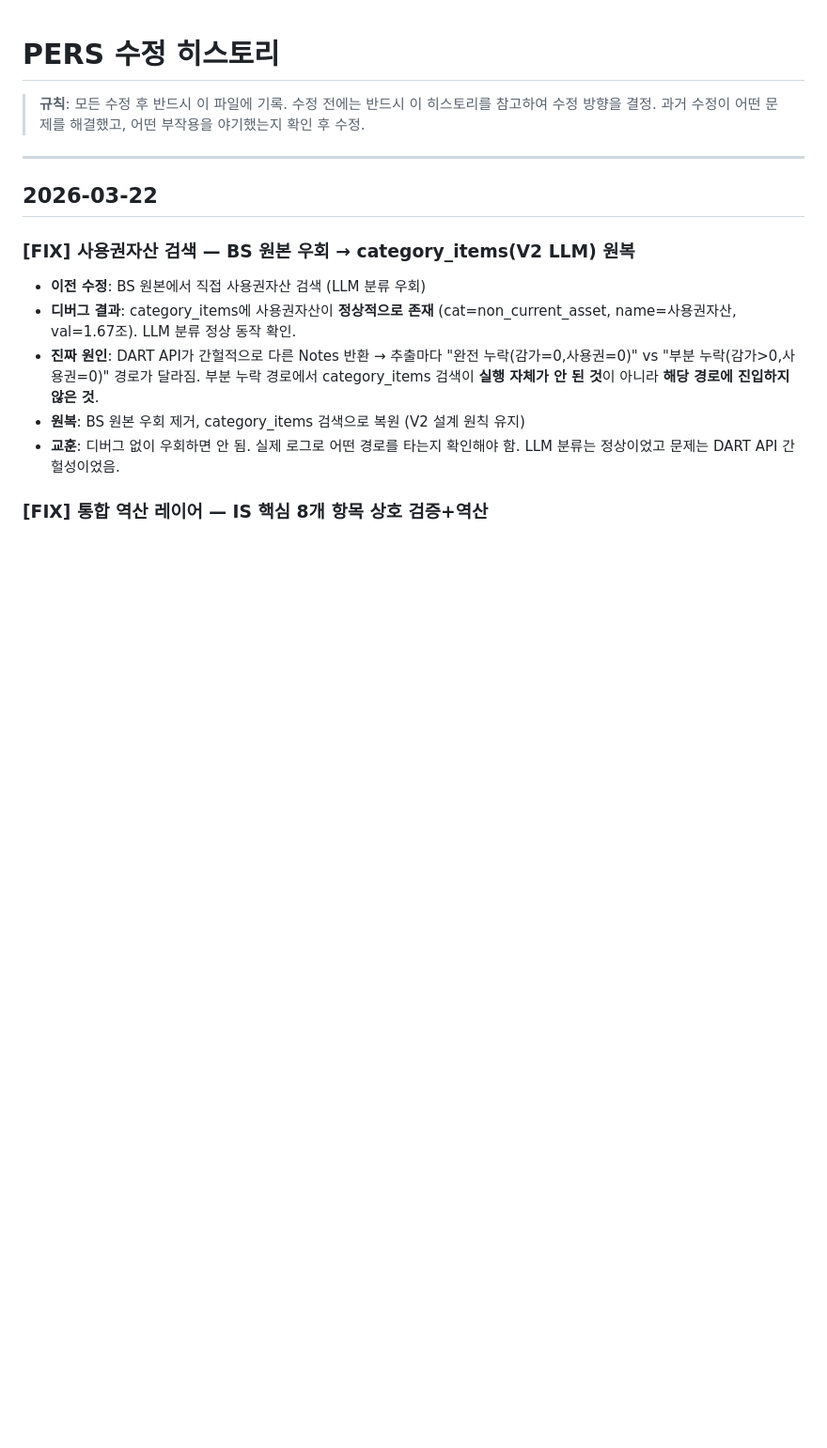
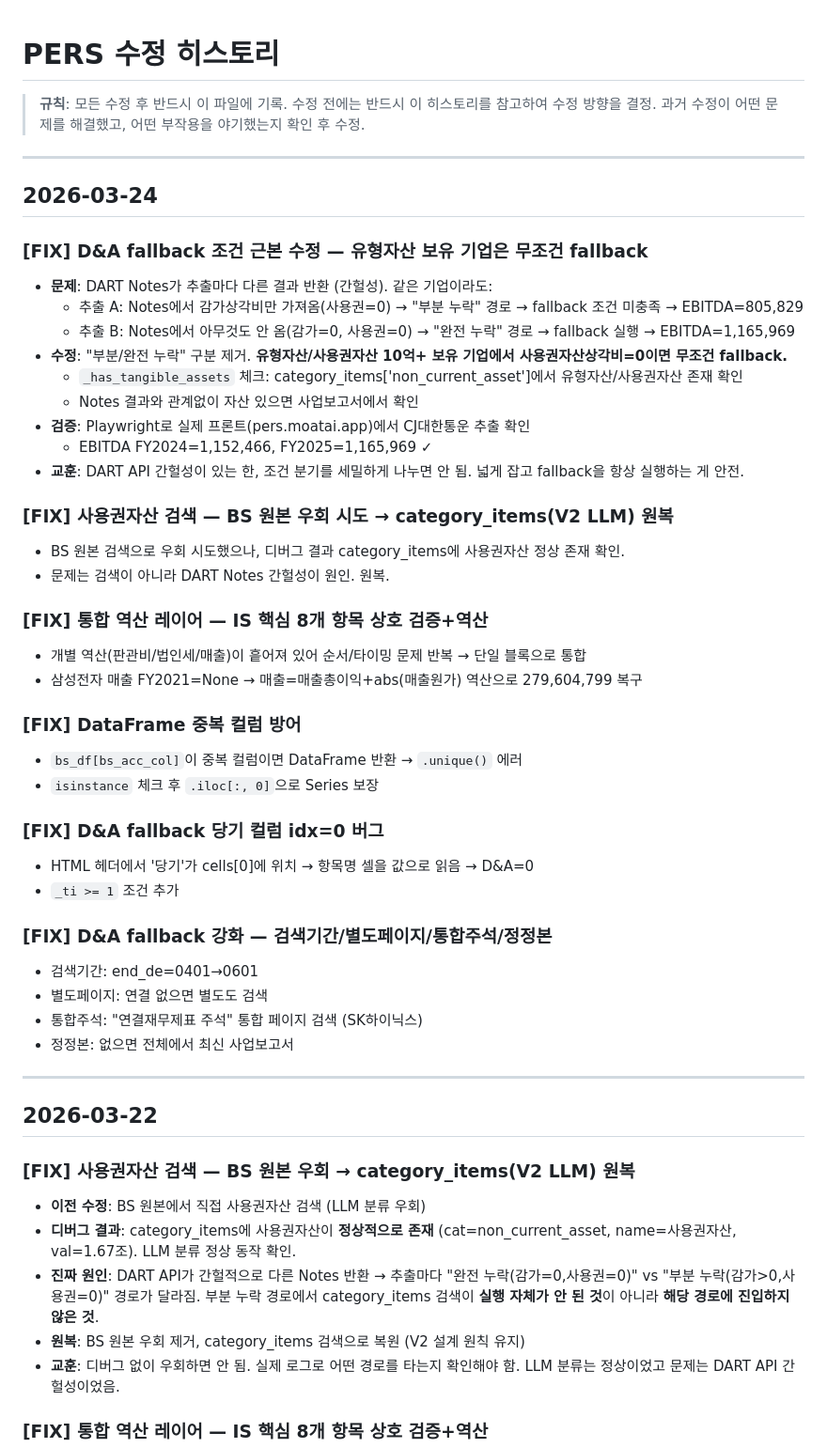
Before and after one commit to itsreborn2/pers, a Markdown page: MODIFICATION_HISTORY.md, the part around the change. Shown at 94% size. GitHub-like rendering; blank space fills up the shorter version.

Commit message:
docs: 수정 히스토리 전수 업데이트 + 프론트 값 최종 기준 규칙 강화
- MODIFICATION_HISTORY: 2026-03-24 수정 6건 기록
  (D&A fallback 근본수정, 사용권자산 원복, 통합역산, DataFrame방어, 당기컬럼, 검색기간)
- CLAUDE.md: "프론트엔드 값이 최종 기준" 규칙 강화
  API 통과 ≠ 프론트 통과. 반드시 pers.moatai.app에서 실제 추출 확인.

Co-Authored-By: Claude Opus 4.6 (1M context) <noreply@anthropic.com>

```diff
--- a/MODIFICATION_HISTORY.md
+++ b/MODIFICATION_HISTORY.md
@@ -2,6 +2,43 @@
 
 > **규칙**: 모든 수정 후 반드시 이 파일에 기록. 수정 전에는 반드시 이 히스토리를 참고하여 수정 방향을 결정.
 > 과거 수정이 어떤 문제를 해결했고, 어떤 부작용을 야기했는지 확인 후 수정.
+
+---
+
+## 2026-03-24
+
+### [FIX] D&A fallback 조건 근본 수정 — 유형자산 보유 기업은 무조건 fallback
+- **문제**: DART Notes가 추출마다 다른 결과 반환 (간헐성). 같은 기업이라도:
+  - 추출 A: Notes에서 감가상각비만 가져옴(사용권=0) → "부분 누락" 경로 → fallback 조건 미충족 → EBITDA=805,829
+  - 추출 B: Notes에서 아무것도 안 옴(감가=0, 사용권=0) → "완전 누락" 경로 → fallback 실행 → EBITDA=1,165,969
+- **수정**: "부분/완전 누락" 구분 제거. **유형자산/사용권자산 10억+ 보유 기업에서 사용권자산상각비=0이면 무조건 fallback.**
+  - `_has_tangible_assets` 체크: category_items['non_current_asset']에서 유형자산/사용권자산 존재 확인
+  - Notes 결과와 관계없이 자산 있으면 사업보고서에서 확인
+- **검증**: Playwright로 실제 프론트(pers.moatai.app)에서 CJ대한통운 추출 확인
+  - EBITDA FY2024=1,152,466, FY2025=1,165,969 ✓
+- **교훈**: DART API 간헐성이 있는 한, 조건 분기를 세밀하게 나누면 안 됨. 넓게 잡고 fallback을 항상 실행하는 게 안전.
+
+### [FIX] 사용권자산 검색 — BS 원본 우회 시도 → category_items(V2 LLM) 원복
+- BS 원본 검색으로 우회 시도했으나, 디버그 결과 category_items에 사용권자산 정상 존재 확인.
+- 문제는 검색이 아니라 DART Notes 간헐성이 원인. 원복.
+
+### [FIX] 통합 역산 레이어 — IS 핵심 8개 항목 상호 검증+역산
+- 개별 역산(판관비/법인세/매출)이 흩어져 있어 순서/타이밍 문제 반복 → 단일 블록으로 통합
+- 삼성전자 매출 FY2021=None → 매출=매출총이익+abs(매출원가) 역산으로 279,604,799 복구
+
+### [FIX] DataFrame 중복 컬럼 방어
+- `bs_df[bs_acc_col]`이 중복 컬럼이면 DataFrame 반환 → `.unique()` 에러
+- `isinstance` 체크 후 `.iloc[:, 0]`으로 Series 보장
+
+### [FIX] D&A fallback 당기 컬럼 idx=0 버그
+- HTML 헤더에서 '당기'가 cells[0]에 위치 → 항목명 셀을 값으로 읽음 → D&A=0
+- `_ti >= 1` 조건 추가
+
+### [FIX] D&A fallback 강화 — 검색기간/별도페이지/통합주석/정정본
+- 검색기간: end_de=0401→0601
+- 별도페이지: 연결 없으면 별도도 검색
+- 통합주석: "연결재무제표 주석" 통합 페이지 검색 (SK하이닉스)
+- 정정본: 없으면 전체에서 최신 사업보고서
 
 ---
 
```
Also changed, not shown: CLAUDE.md (+4 -2 lines).
